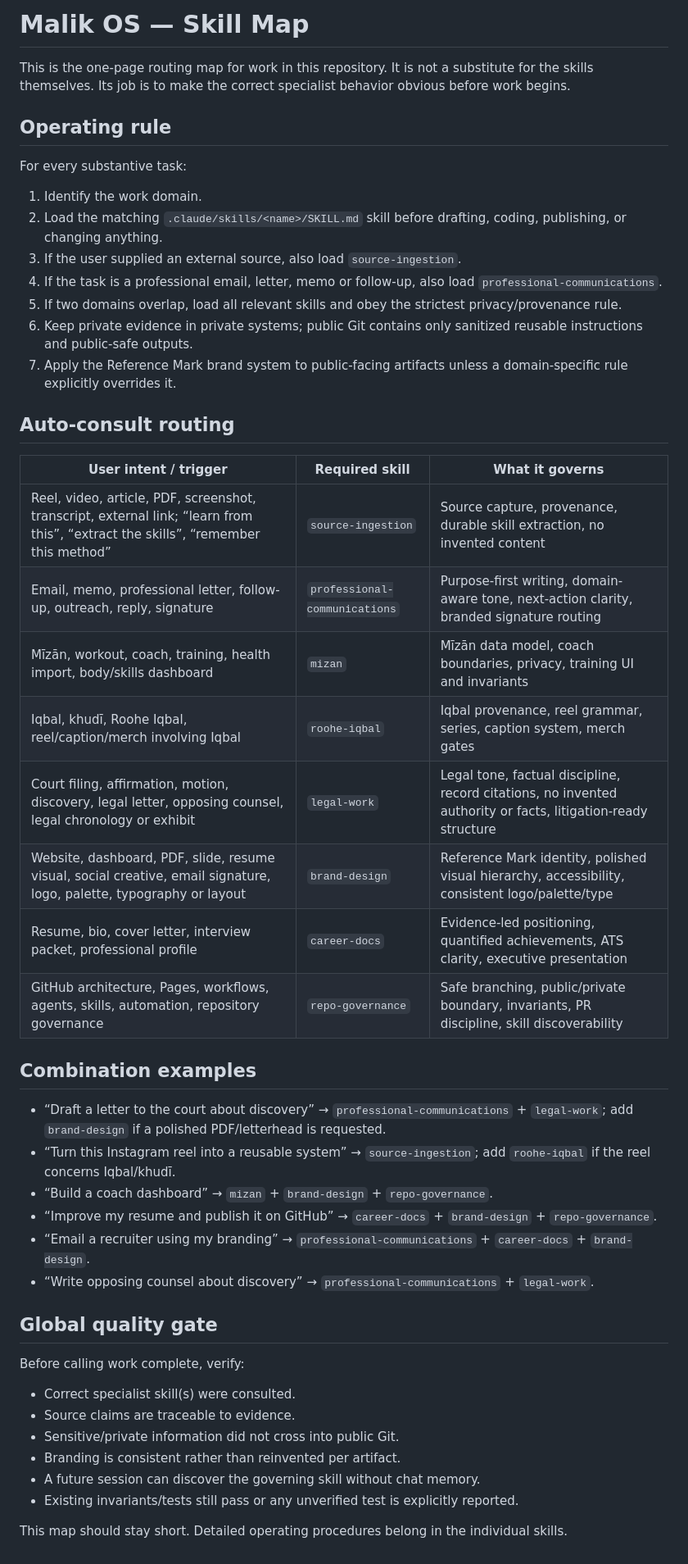
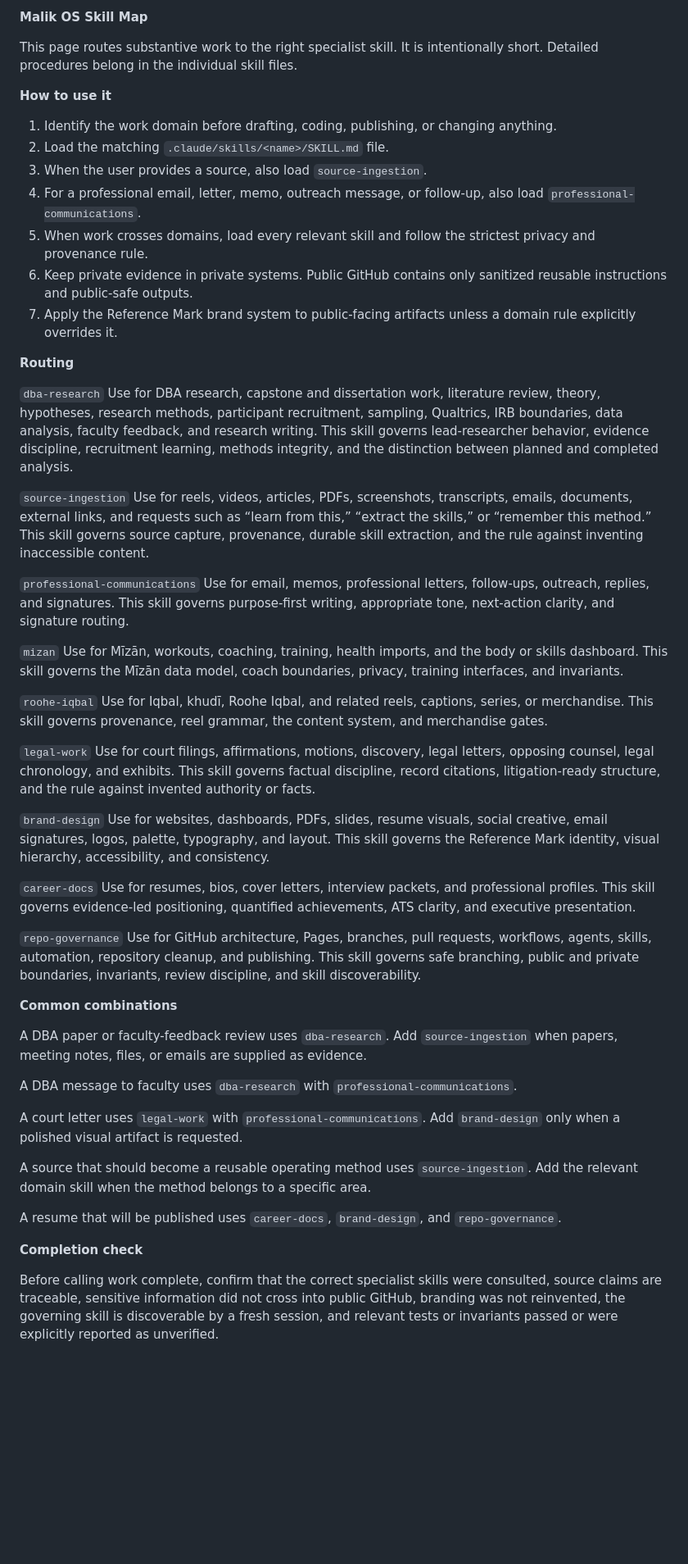
Before and after one commit to MalikAI-786/MalikAI-786.github.io, a Markdown page: .claude/SKILL-MAP.md, the part around the change. Shown at 82% size. Drawn GitHub-style; blank space fills up the shorter version.

Commit message:
Make skill routing clearer and add DBA research

```diff
--- a/.claude/SKILL-MAP.md
+++ b/.claude/SKILL-MAP.md
@@ -1,50 +1,58 @@
-# Malik OS — Skill Map
+**Malik OS Skill Map**
 
-This is the one-page routing map for work in this repository. It is not a substitute for the skills themselves. Its job is to make the correct specialist behavior obvious before work begins.
+This page routes substantive work to the right specialist skill. It is intentionally short. Detailed procedures belong in the individual skill files.
 
-## Operating rule
+**How to use it**
 
-For every substantive task:
+1. Identify the work domain before drafting, coding, publishing, or changing anything.
+2. Load the matching `.claude/skills/<name>/SKILL.md` file.
+3. When the user provides a source, also load `source-ingestion`.
+4. For a professional email, letter, memo, outreach message, or follow-up, also load `professional-communications`.
+5. When work crosses domains, load every relevant skill and follow the strictest privacy and provenance rule.
+6. Keep private evidence in private systems. Public GitHub contains only sanitized reusable instructions and public-safe outputs.
+7. Apply the Reference Mark brand system to public-facing artifacts unless a domain rule explicitly overrides it.
 
-1. Identify the work domain.
-2. Load the matching `.claude/skills/<name>/SKILL.md` skill before drafting, coding, publishing, or changing anything.
-3. If the user supplied an external source, also load `source-ingestion`.
-4. If the task is a professional email, letter, memo or follow-up, also load `professional-communications`.
-5. If two domains overlap, load all relevant skills and obey the strictest privacy/provenance rule.
-6. Keep private evidence in private systems; public Git contains only sanitized reusable instructions and public-safe outputs.
-7. Apply the Reference Mark brand system to public-facing artifacts unless a domain-specific rule explicitly overrides it.
+**Routing**
 
-## Auto-consult routing
+`dba-research`
+Use for DBA research, capstone and dissertation work, literature review, theory, hypotheses, research methods, participant recruitment, sampling, Qualtrics, IRB boundaries, data analysis, faculty feedback, and research writing. This skill governs lead-researcher behavior, evidence discipline, recruitment learning, methods integrity, and the distinction between planned and completed analysis.
 
-| User intent / trigger | Required skill | What it governs |
-|---|---|---|
-| Reel, video, article, PDF, screenshot, transcript, external link; “learn from this”, “extract the skills”, “remember this method” | `source-ingestion` | Source capture, provenance, durable skill extraction, no invented content |
-| Email, memo, professional letter, follow-up, outreach, reply, signature | `professional-communications` | Purpose-first writing, domain-aware tone, next-action clarity, branded signature routing |
-| Mīzān, workout, coach, training, health import, body/skills dashboard | `mizan` | Mīzān data model, coach boundaries, privacy, training UI and invariants |
-| Iqbal, khudī, Roohe Iqbal, reel/caption/merch involving Iqbal | `roohe-iqbal` | Iqbal provenance, reel grammar, series, caption system, merch gates |
-| Court filing, affirmation, motion, discovery, legal letter, opposing counsel, legal chronology or exhibit | `legal-work` | Legal tone, factual discipline, record citations, no invented authority or facts, litigation-ready structure |
-| Website, dashboard, PDF, slide, resume visual, social creative, email signature, logo, palette, typography or layout | `brand-design` | Reference Mark identity, polished visual hierarchy, accessibility, consistent logo/palette/type |
-| Resume, bio, cover letter, interview packet, professional profile | `career-docs` | Evidence-led positioning, quantified achievements, ATS clarity, executive presentation |
-| GitHub architecture, Pages, workflows, agents, skills, automation, repository governance | `repo-governance` | Safe branching, public/private boundary, invariants, PR discipline, skill discoverability |
+`source-ingestion`
+Use for reels, videos, articles, PDFs, screenshots, transcripts, emails, documents, external links, and requests such as “learn from this,” “extract the skills,” or “remember this method.” This skill governs source capture, provenance, durable skill extraction, and the rule against inventing inaccessible content.
 
-## Combination examples
+`professional-communications`
+Use for email, memos, professional letters, follow-ups, outreach, replies, and signatures. This skill governs purpose-first writing, appropriate tone, next-action clarity, and signature routing.
 
-- “Draft a letter to the court about discovery” → `professional-communications` + `legal-work`; add `brand-design` if a polished PDF/letterhead is requested.
-- “Turn this Instagram reel into a reusable system” → `source-ingestion`; add `roohe-iqbal` if the reel concerns Iqbal/khudī.
-- “Build a coach dashboard” → `mizan` + `brand-design` + `repo-governance`.
-- “Improve my resume and publish it on GitHub” → `career-docs` + `brand-design` + `repo-governance`.
-- “Email a recruiter using my branding” → `professional-communications` + `career-docs` + `brand-design`.
-- “Write opposing counsel about discovery” → `professional-communications` + `legal-work`.
+`mizan`
+Use for Mīzān, workouts, coaching, training, health imports, and the body or skills dashboard. This skill governs the Mīzān data model, coach boundaries, privacy, training interfaces, and invariants.
 
-## Global quality gate
+`roohe-iqbal`
+Use for Iqbal, khudī, Roohe Iqbal, and related reels, captions, series, or merchandise. This skill governs provenance, reel grammar, the content system, and merchandise gates.
 
-Before calling work complete, verify:
+`legal-work`
+Use for court filings, affirmations, motions, discovery, legal letters, opposing counsel, legal chronology, and exhibits. This skill governs factual discipline, record citations, litigation-ready structure, and the rule against invented authority or facts.
 
-- Correct specialist skill(s) were consulted.
-- Source claims are traceable to evidence.
-- Sensitive/private information did not cross into public Git.
-- Branding is consistent rather than reinvented per artifact.
-- A future session can discover the governing skill without chat memory.
-- Existing invariants/tests still pass or any unverified test is explicitly reported.
+`brand-design`
+Use for websites, dashboards, PDFs, slides, resume visuals, social creative, email signatures, logos, palette, typography, and layout. This skill governs the Reference Mark identity, visual hierarchy, accessibility, and consistency.
 
-This map should stay short. Detailed operating procedures belong in the individual skills.
+`career-docs`
+Use for resumes, bios, cover letters, interview packets, and professional profiles. This skill governs evidence-led positioning, quantified achievements, ATS clarity, and executive presentation.
+
+`repo-governance`
+Use for GitHub architecture, Pages, branches, pull requests, workflows, agents, skills, automation, repository cleanup, and publishing. This skill governs safe branching, public and private boundaries, invariants, review discipline, and skill discoverability.
+
+**Common combinations**
+
+A DBA paper or faculty-feedback review uses `dba-research`. Add `source-ingestion` when papers, meeting notes, files, or emails are supplied as evidence.
+
+A DBA message to faculty uses `dba-research` with `professional-communications`.
+
+A court letter uses `legal-work` with `professional-communications`. Add `brand-design` only when a polished visual artifact is requested.
+
+A source that should become a reusable operating method uses `source-ingestion`. Add the relevant domain skill when the method belongs to a specific area.
+
+A resume that will be published uses `career-docs`, `brand-design`, and `repo-governance`.
+
+**Completion check**
+
+Before calling work complete, confirm that the correct specialist skills were consulted, source claims are traceable, sensitive information did not cross into public GitHub, branding was not reinvented, the governing skill is discoverable by a fresh session, and relevant tests or invariants passed or were explicitly reported as unverified.
```
